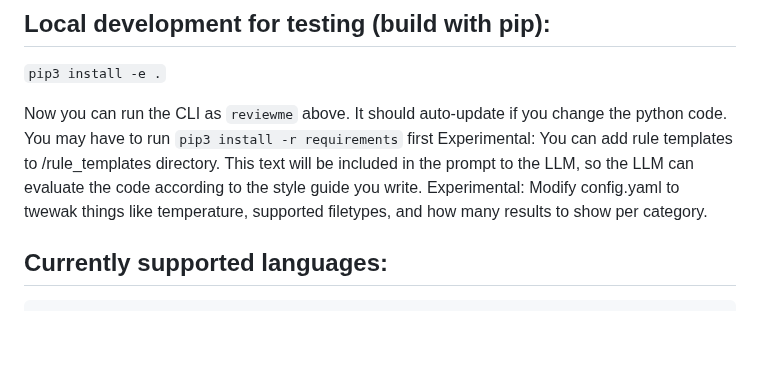
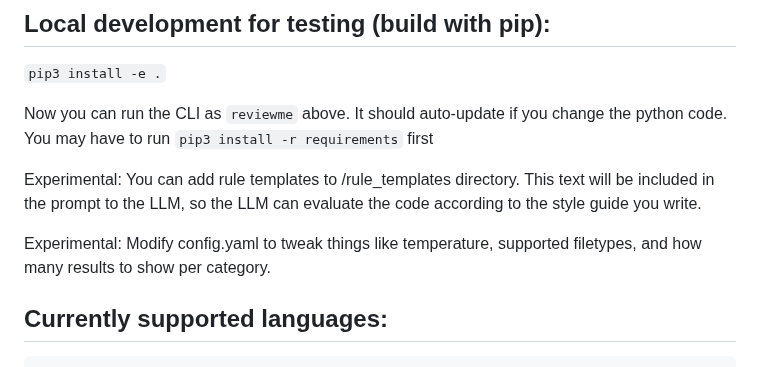
Before and after one commit to ScanLineDev/scanline, a Markdown page: README.md, the part around the change. GitHub-like rendering; blank space fills up the shorter version.

```diff
--- a/README.md
+++ b/README.md
@@ -76,8 +76,10 @@ This is the V0 release, so it may be buggy & design may change quickly.
 `pip3 install -e .`
 
 Now you can run the CLI as `reviewme` above. It should auto-update if you change the python code. You may have to run `pip3 install -r requirements` first
+
 Experimental: You can add rule templates to /rule_templates directory. This text will be included in the prompt to the LLM, so the LLM can evaluate the code according to the style guide you write.
-Experimental: Modify config.yaml to twewak things like temperature, supported filetypes, and how many results to show per category.
+
+Experimental: Modify config.yaml to tweak things like temperature, supported filetypes, and how many results to show per category.
 
 
 ## Currently supported languages:
```
